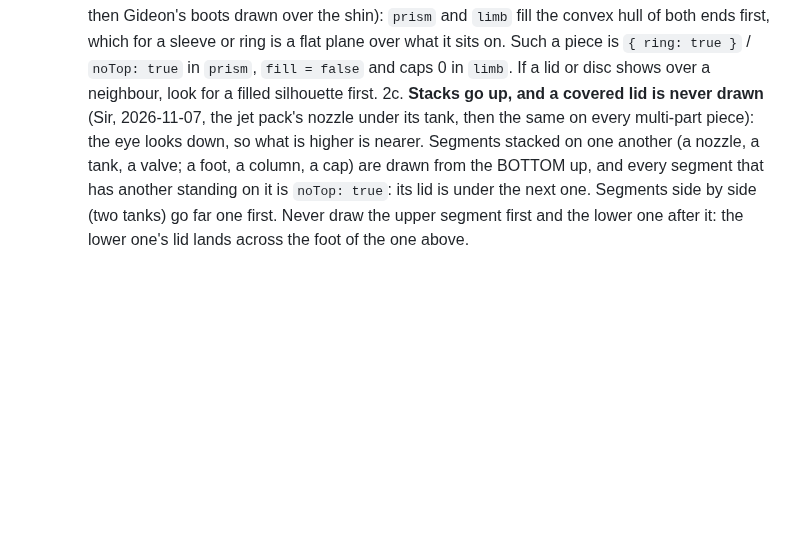
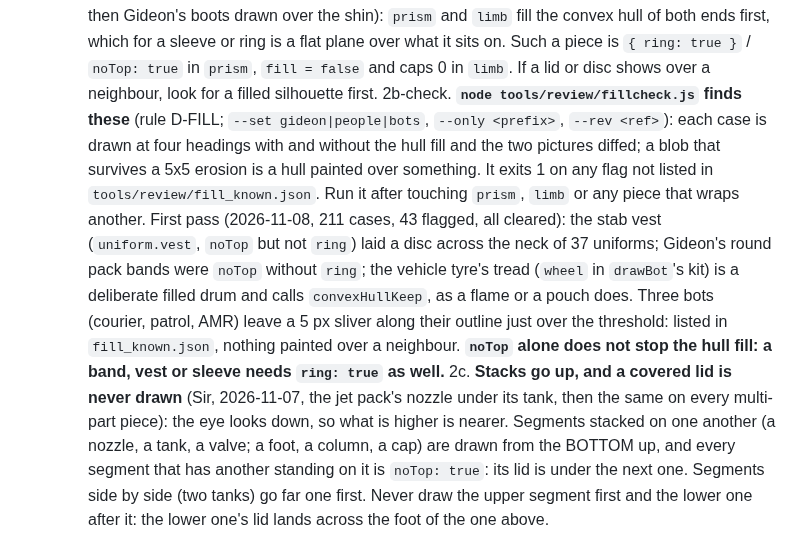
Before and after one commit to Cal-Starfur/Tipsy, a Markdown page: docs/LOOK_RULES.md, the part around the change. Rendered like a GitHub page; blank space fills up the shorter version.

Commit message:
LOOK_RULES: the fill check (D-FILL), what its first pass caught and the ring/noTop rule
Co-Authored-By: Claude Sonnet 5.5 <noreply@anthropic.com>
Claude-Session: https://claude.ai/code/session_01M9nrzhANpwW9ko5PmN4Yep

```diff
--- a/docs/LOOK_RULES.md
+++ b/docs/LOOK_RULES.md
@@ -184,6 +184,7 @@ How the world must look and be put together, distilled from **2,132 individual d
   1. **A brim, peak or any piece that sticks out past the crown goes down BEFORE the crown whenever it is on the far side** (a brim: always first, the crown stands on it; a peak: first when `faceB < 0`, or by the cap's `peakNearer` depth test). Drawn after, its far half paints over the crown.
   2. **A band, cuff or sleeve on a crown is `noTop: true`.** A prism's lid is always drawn, so a band without one lays a disc across the crown (read as "the base showing through the top").
   2b. **The same rule for anything that wraps something drawn before it** (Sir, 2026-11-07, hat bands, then Gideon's boots drawn over the shin): `prism` and `limb` fill the convex hull of both ends first, which for a sleeve or ring is a flat plane over what it sits on. Such a piece is `{ ring: true }` / `noTop: true` in `prism`, `fill = false` and caps 0 in `limb`. If a lid or disc shows over a neighbour, look for a filled silhouette first.
+  2b-check. **`node tools/review/fillcheck.js` finds these** (rule D-FILL; `--set gideon|people|bots`, `--only <prefix>`, `--rev <ref>`): each case is drawn at four headings with and without the hull fill and the two pictures diffed; a blob that survives a 5x5 erosion is a hull painted over something. It exits 1 on any flag not listed in `tools/review/fill_known.json`. Run it after touching `prism`, `limb` or any piece that wraps another. First pass (2026-11-08, 211 cases, 43 flagged, all cleared): the stab vest (`uniform.vest`, `noTop` but not `ring`) laid a disc across the neck of 37 uniforms; Gideon's round pack bands were `noTop` without `ring`; the vehicle tyre's tread (`wheel` in `drawBot`'s kit) is a deliberate filled drum and calls `convexHullKeep`, as a flame or a pouch does. Three bots (courier, patrol, AMR) leave a 5 px sliver along their outline just over the threshold: listed in `fill_known.json`, nothing painted over a neighbour. **`noTop` alone does not stop the hull fill: a band, vest or sleeve needs `ring: true` as well.**
   2c. **Stacks go up, and a covered lid is never drawn** (Sir, 2026-11-07, the jet pack's nozzle under its tank, then the same on every multi-part piece): the eye looks down, so what is higher is nearer. Segments stacked on one another (a nozzle, a tank, a valve; a foot, a column, a cap) are drawn from the BOTTOM up, and every segment that has another standing on it is `noTop: true`: its lid is under the next one. Segments side by side (two tanks) go far one first. Never draw the upper segment first and the lower one after it: the lower one's lid lands across the foot of the one above.
   3. **A piece on the far side of the head (a headphone cup, an ear, an antenna's far half) goes down before the head** (`!sees3(side, 0, 0)`), the near side after. Build the piece as a function of its side, as `phones(sd)` does.
   Check a new hat by rendering it facing the eye, away, and both sides, and look for a lid, a brim over the crown, or a far piece over the head.
```
